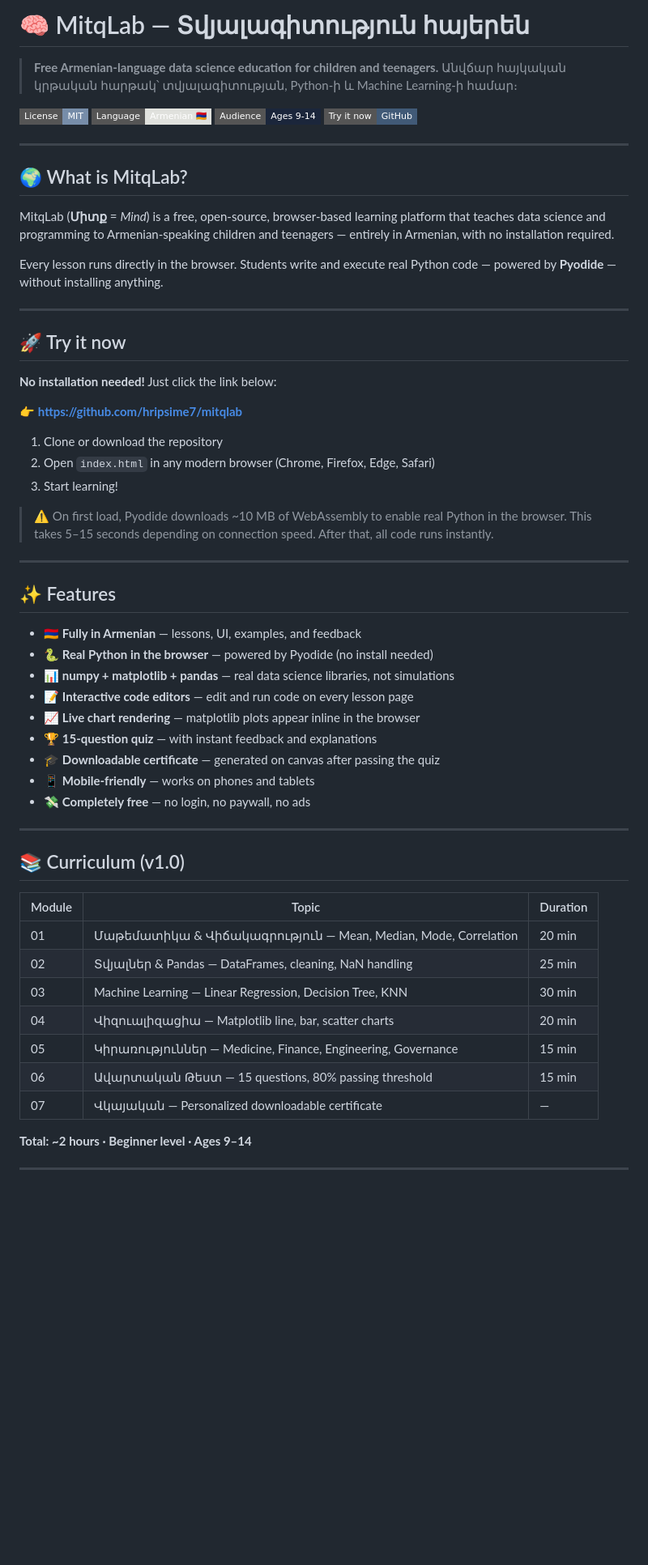
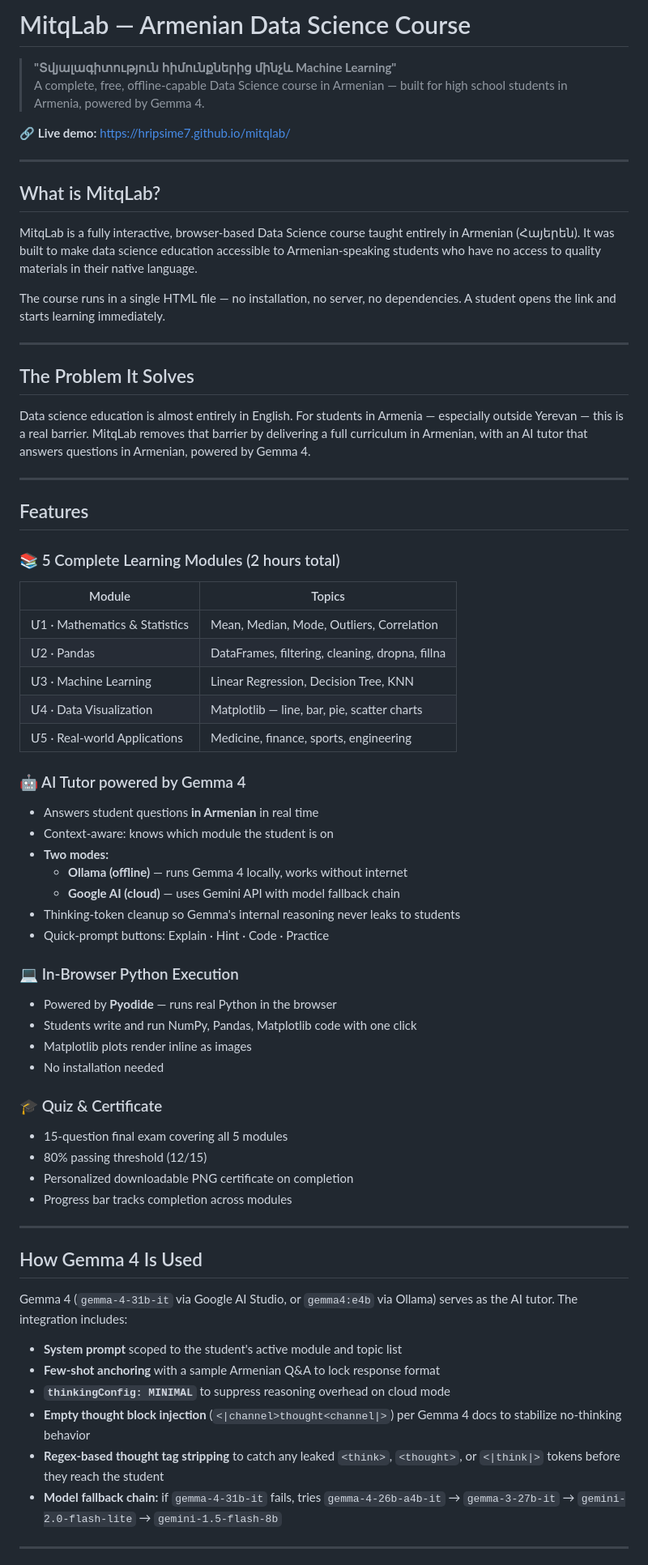
Before and after one commit to hripsime7/mitqlab, a Markdown page: README.md, the part around one of its changes. Shown at 81% size. GitHub-like rendering; badges without logos; blank space fills up the shorter version.

```diff
--- a/README.md
+++ b/README.md
@@ -1,64 +1,70 @@
-# 🧠 MitqLab — Տվյալագիտություն հայերեն
+# MitqLab — Armenian Data Science Course
 
-> **Free Armenian-language data science education for children and teenagers.**
-> Անվճար հայկական կրթական հարթակ՝ տվյալագիտության, Python-ի և Machine Learning-ի համար։
+> **"Տվյալագիտություն հիմունքներից մինչև Machine Learning"**
+> A complete, free, offline-capable Data Science course in Armenian — built for high school students in Armenia, powered by Gemma 4.
 
-[![License: MIT](https://img.shields.io/badge/License-MIT-778DA9?style=flat-square)](LICENSE)
-[![Language](https://img.shields.io/badge/Language-Armenian%20🇦🇲-E0E1DD?style=flat-square)]()
-[![Made for Kids](https://img.shields.io/badge/Audience-Ages%209--14-1B263B?style=flat-square)]()
-[![Try it now](https://img.shields.io/badge/Try%20it%20now-GitHub-415A77?style=flat-square)](https://github.com/hripsime7/mitqlab)
+🔗 **Live demo:** https://hripsime7.github.io/mitqlab/
 
 ---
 
-## 🌍 What is MitqLab?
+## What is MitqLab?
 
-MitqLab (**Միտք** = *Mind*) is a free, open-source, browser-based learning platform that teaches data science and programming to Armenian-speaking children and teenagers — entirely in Armenian, with no installation required.
+MitqLab is a fully interactive, browser-based Data Science course taught entirely in Armenian (Հայերեն). It was built to make data science education accessible to Armenian-speaking students who have no access to quality materials in their native language.
 
-Every lesson runs directly in the browser. Students write and execute real Python code — powered by **Pyodide** — without installing anything.
+The course runs in a single HTML file — no installation, no server, no dependencies. A student opens the link and starts learning immediately.
 
 ---
 
-## 🚀 Try it now
+## The Problem It Solves
 
-**No installation needed!** Just click the link below:
-
-👉 **[https://github.com/hripsime7/mitqlab](https://github.com/hripsime7/mitqlab)**
-
-1. Clone or download the repository
-2. Open `index.html` in any modern browser (Chrome, Firefox, Edge, Safari)
-3. Start learning!
-
-> ⚠️ On first load, Pyodide downloads ~10 MB of WebAssembly to enable real Python in the browser. This takes 5–15 seconds depending on connection speed. After that, all code runs instantly.
+Data science education is almost entirely in English. For students in Armenia — especially outside Yerevan — this is a real barrier. MitqLab removes that barrier by delivering a full curriculum in Armenian, with an AI tutor that answers questions in Armenian, powered by Gemma 4.
 
 ---
 
-## ✨ Features
+## Features
 
-- 🇦🇲 **Fully in Armenian** — lessons, UI, examples, and feedback
-- 🐍 **Real Python in the browser** — powered by Pyodide (no install needed)
-- 📊 **numpy + matplotlib + pandas** — real data science libraries, not simulations
-- 📝 **Interactive code editors** — edit and run code on every lesson page
-- 📈 **Live chart rendering** — matplotlib plots appear inline in the browser
-- 🏆 **15-question quiz** — with instant feedback and explanations
-- 🎓 **Downloadable certificate** — generated on canvas after passing the quiz
-- 📱 **Mobile-friendly** — works on phones and tablets
-- 💸 **Completely free** — no login, no paywall, no ads
+### 📚 5 Complete Learning Modules (2 hours total)
+| Module | Topics |
+|--------|--------|
+| Մ1 · Mathematics & Statistics | Mean, Median, Mode, Outliers, Correlation |
+| Մ2 · Pandas | DataFrames, filtering, cleaning, dropna, fillna |
+| Մ3 · Machine Learning | Linear Regression, Decision Tree, KNN |
+| Մ4 · Data Visualization | Matplotlib — line, bar, pie, scatter charts |
+| Մ5 · Real-world Applications | Medicine, finance, sports, engineering |
+
+### 🤖 AI Tutor powered by Gemma 4
+- Answers student questions **in Armenian** in real time
+- Context-aware: knows which module the student is on
+- **Two modes:**
+  - **Ollama (offline)** — runs Gemma 4 locally, works without internet
+  - **Google AI (cloud)** — uses Gemini API with model fallback chain
+- Thinking-token cleanup so Gemma's internal reasoning never leaks to students
+- Quick-prompt buttons: Explain · Hint · Code · Practice
+
+### 💻 In-Browser Python Execution
+- Powered by **Pyodide** — runs real Python in the browser
+- Students write and run NumPy, Pandas, Matplotlib code with one click
+- Matplotlib plots render inline as images
+- No installation needed
+
+### 🎓 Quiz & Certificate
+- 15-question final exam covering all 5 modules
+- 80% passing threshold (12/15)
+- Personalized downloadable PNG certificate on completion
+- Progress bar tracks completion across modules
 
 ---
 
-## 📚 Curriculum (v1.0)
+## How Gemma 4 Is Used
 
-| Module | Topic | Duration |
-|--------|-------|----------|
-| 01 | Մաթեմատիկա & Վիճակագրություն — Mean, Median, Mode, Correlation | 20 min |
-| 02 | Տվյալներ & Pandas — DataFrames, cleaning, NaN handling | 25 min |
-| 03 | Machine Learning — Linear Regression, Decision Tree, KNN | 30 min |
-| 04 | Վիզուալիզացիա — Matplotlib line, bar, scatter charts | 20 min |
-| 05 | Կիրառություններ — Medicine, Finance, Engineering, Governance | 15 min |
-| 06 | Ավարտական Թեստ — 15 questions, 80% passing threshold | 15 min |
-| 07 | Վկայական — Personalized downloadable certificate | — |
+Gemma 4 (`gemma-4-31b-it` via Google AI Studio, or `gemma4:e4b` via Ollama) serves as the AI tutor. The integration includes:
 
-**Total: ~2 hours · Beginner level · Ages 9–14**
+- **System prompt** scoped to the student's active module and topic list
+- **Few-shot anchoring** with a sample Armenian Q&A to lock response format
+- **`thinkingConfig: MINIMAL`** to suppress reasoning overhead on cloud mode
+- **Empty thought block injection** (`<|channel>thought<channel|>`) per Gemma 4 docs to stabilize no-thinking behavior
+- **Regex-based thought tag stripping** to catch any leaked `<think>`, `<thought>`, or `<|think|>` tokens before they reach the student
+- **Model fallback chain:** if `gemma-4-31b-it` fails, tries `gemma-4-26b-a4b-it` → `gemma-3-27b-it` → `gemini-2.0-flash-lite` → `gemini-1.5-flash-8b`
 
 ---
 
```
Also changed, not shown: other parts of README.md (+33 -16 lines).
